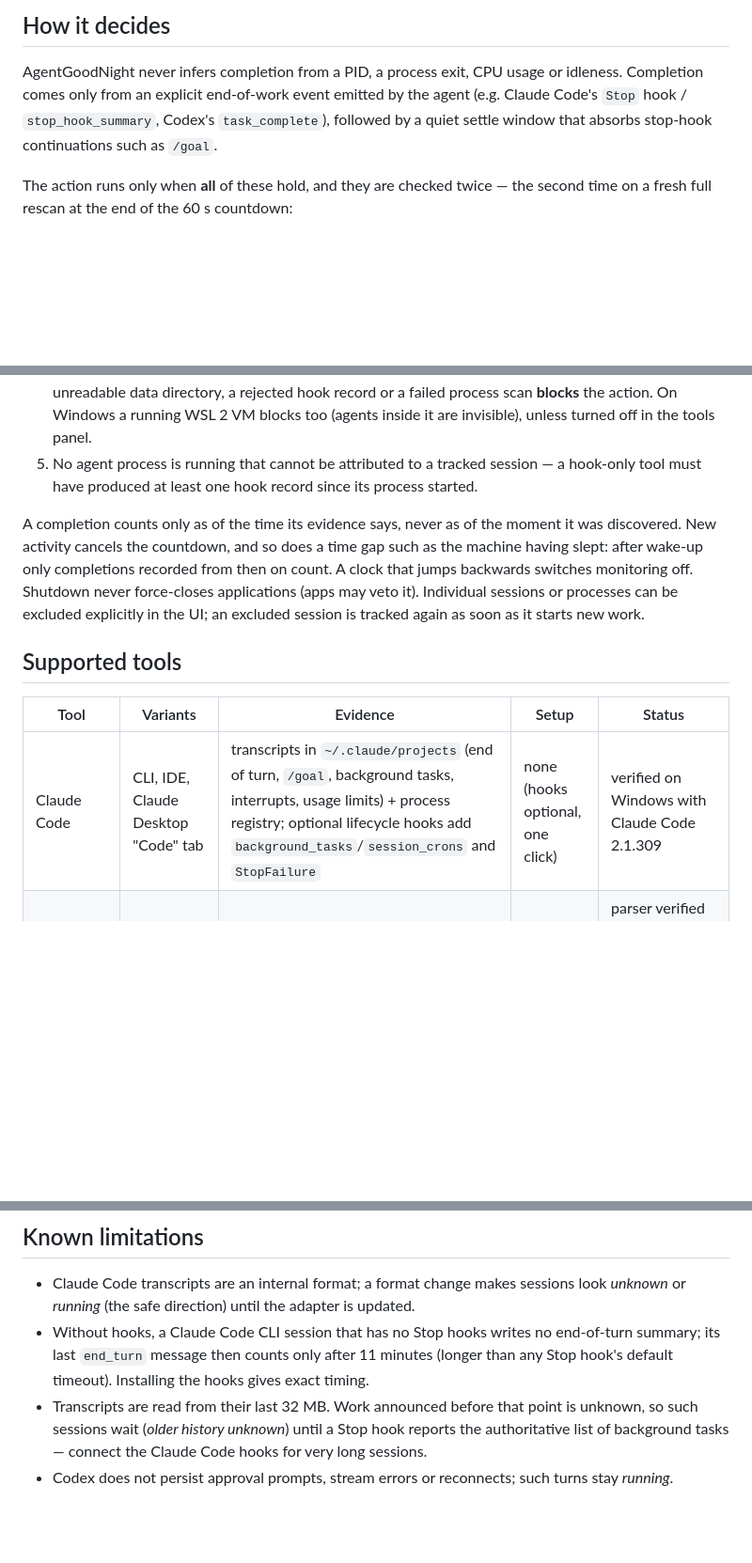
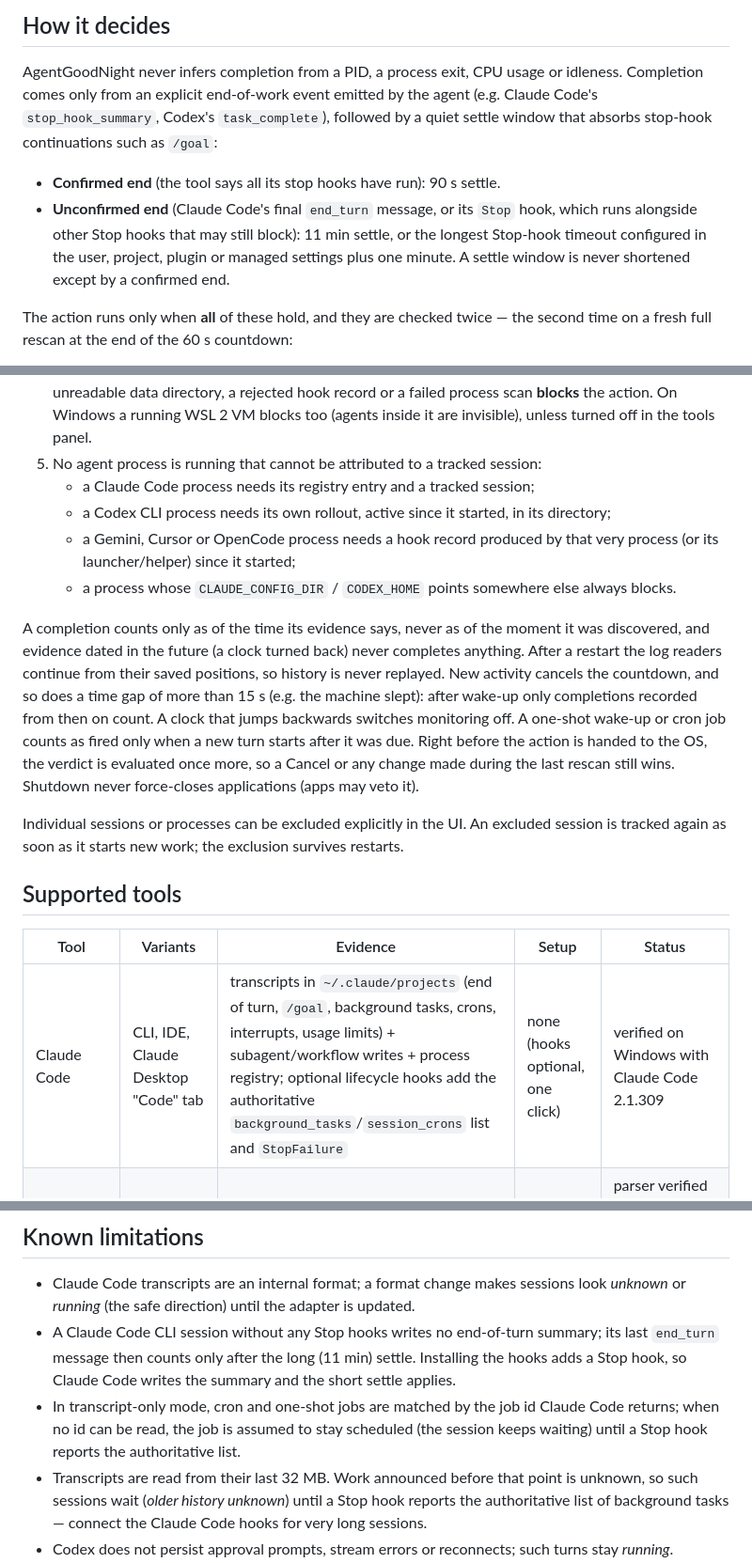
Before and after one commit to Indrovi/AgentGoodNight, a Markdown page: README.md, 3 parts joined by grey strips. Shown at 94% size. GitHub-like rendering; blank space fills up the shorter version.

```diff
--- a/README.md
+++ b/README.md
@@ -16,8 +16,14 @@ unknown, the computer stays on.
 
 AgentGoodNight never infers completion from a PID, a process exit, CPU usage or idleness.
 Completion comes only from an explicit end-of-work event emitted by the agent
-(e.g. Claude Code's `Stop` hook / `stop_hook_summary`, Codex's `task_complete`), followed by a
-quiet settle window that absorbs stop-hook continuations such as `/goal`.
+(e.g. Claude Code's `stop_hook_summary`, Codex's `task_complete`), followed by a quiet settle
+window that absorbs stop-hook continuations such as `/goal`:
+
+- **Confirmed end** (the tool says all its stop hooks have run): 90 s settle.
+- **Unconfirmed end** (Claude Code's final `end_turn` message, or its `Stop` hook, which runs
+  alongside other Stop hooks that may still block): 11 min settle, or the longest Stop-hook
+  timeout configured in the user, project, plugin or managed settings plus one minute. A settle
+  window is never shortened except by a confirmed end.
 
 The action runs only when **all** of these hold, and they are checked twice — the second time on a
 fresh full rescan at the end of the 60 s countdown:
@@ -32,21 +38,31 @@ fresh full rescan at the end of the 60 s countdown:
    an unreadable data directory, a rejected hook record or a failed process scan **blocks** the
    action. On Windows a running WSL 2 VM blocks too (agents inside it are invisible), unless
    turned off in the tools panel.
-5. No agent process is running that cannot be attributed to a tracked session — a hook-only tool
-   must have produced at least one hook record since its process started.
+5. No agent process is running that cannot be attributed to a tracked session:
+   - a Claude Code process needs its registry entry and a tracked session;
+   - a Codex CLI process needs its own rollout, active since it started, in its directory;
+   - a Gemini, Cursor or OpenCode process needs a hook record produced by that very process
+     (or its launcher/helper) since it started;
+   - a process whose `CLAUDE_CONFIG_DIR` / `CODEX_HOME` points somewhere else always blocks.
 
 A completion counts only as of the time its evidence says, never as of the moment it was
-discovered. New activity cancels the countdown, and so does a time gap such as the machine having
-slept: after wake-up only completions recorded from then on count. A clock that jumps backwards
-switches monitoring off. Shutdown never force-closes applications (apps may veto it).
-Individual sessions or processes can be excluded explicitly in the UI; an excluded session is
-tracked again as soon as it starts new work.
+discovered, and evidence dated in the future (a clock turned back) never completes anything.
+After a restart the log readers continue from their saved positions, so history is never
+replayed. New activity cancels the countdown, and so does a time gap of more than 15 s (e.g. the
+machine slept): after wake-up only completions recorded from then on count. A clock that jumps
+backwards switches monitoring off. A one-shot wake-up or cron job counts as fired only when a new
+turn starts after it was due. Right before the action is handed to the OS, the verdict is
+evaluated once more, so a Cancel or any change made during the last rescan still wins. Shutdown
+never force-closes applications (apps may veto it).
+
+Individual sessions or processes can be excluded explicitly in the UI. An excluded session is
+tracked again as soon as it starts new work; the exclusion survives restarts.
 
 ## Supported tools
 
 | Tool | Variants | Evidence | Setup | Status |
 |------|----------|----------|-------|--------|
-| Claude Code | CLI, IDE, Claude Desktop "Code" tab | transcripts in `~/.claude/projects` (end of turn, `/goal`, background tasks, interrupts, usage limits) + process registry; optional lifecycle hooks add `background_tasks`/`session_crons` and `StopFailure` | none (hooks optional, one click) | verified on Windows with Claude Code 2.1.309 |
+| Claude Code | CLI, IDE, Claude Desktop "Code" tab | transcripts in `~/.claude/projects` (end of turn, `/goal`, background tasks, crons, interrupts, usage limits) + subagent/workflow writes + process registry; optional lifecycle hooks add the authoritative `background_tasks`/`session_crons` list and `StopFailure` | none (hooks optional, one click) | verified on Windows with Claude Code 2.1.309 |
 | Codex | CLI, IDE extension, Codex desktop app | rollout files in `~/.codex/sessions` (`task_started`, `task_complete`, `turn_aborted`, goals, rate limits) | none | parser verified against real rollouts; approval waits are not persisted and simply count as running |
 | Gemini CLI | CLI ≥ 0.26 | lifecycle hooks (`BeforeAgent`/`AfterAgent`, tools, `ToolPermission`) | hooks (one click) | experimental — not verified on a real installation |
 | Cursor | editor ≥ 1.7, `cursor-agent` | hooks (`stop` with status, `sessionEnd`) | hooks (one click) | experimental; the CLI in `-p` mode emits no `stop` |
@@ -101,9 +119,12 @@ or `~/.local/share/AgentGoodNight` (`AGN_DATA_DIR` overrides it).
 
 - Claude Code transcripts are an internal format; a format change makes sessions look *unknown*
   or *running* (the safe direction) until the adapter is updated.
-- Without hooks, a Claude Code CLI session that has no Stop hooks writes no end-of-turn summary;
-  its last `end_turn` message then counts only after 11 minutes (longer than any Stop hook's
-  default timeout). Installing the hooks gives exact timing.
+- A Claude Code CLI session without any Stop hooks writes no end-of-turn summary; its last
+  `end_turn` message then counts only after the long (11 min) settle. Installing the hooks adds a
+  Stop hook, so Claude Code writes the summary and the short settle applies.
+- In transcript-only mode, cron and one-shot jobs are matched by the job id Claude Code returns;
+  when no id can be read, the job is assumed to stay scheduled (the session keeps waiting) until a
+  Stop hook reports the authoritative list.
 - Transcripts are read from their last 32 MB. Work announced before that point is unknown, so
   such sessions wait (*older history unknown*) until a Stop hook reports the authoritative list
   of background tasks — connect the Claude Code hooks for very long sessions.
```
Also changed, not shown: other parts of README.md (+4 -2 lines), docs/adapters.md (+34 -15 lines).
